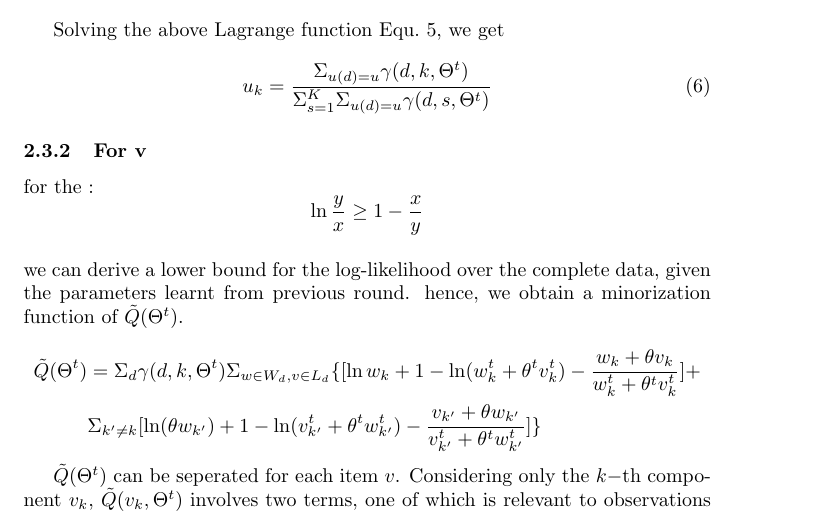
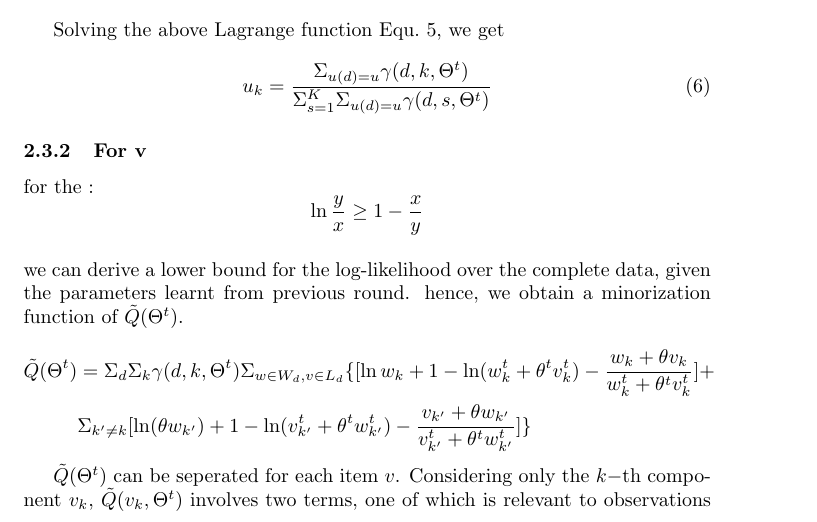
Before and after one commit to shenxiaolinZERO/LaTeXFile, a LaTeX document (ExplicitAndImplicitFeedback/ExplicitAndImplicitFeedback.tex): part of page 2 of 4, cut so that both start at the same text. Compiled offline with pdfLaTeX.

Commit message:
explicit--

```diff
--- a/ExplicitAndImplicitFeedback/ExplicitAndImplicitFeedback.tex
+++ b/ExplicitAndImplicitFeedback/ExplicitAndImplicitFeedback.tex
@@ -87,7 +87,7 @@ we can derive a lower bound for the log-likelihood over the complete data, given
 hence, we obtain a minorization function of $\tilde{Q}(\Theta^t)$.\\
 \begin{equation}
 \begin{aligned}
-\tilde{Q}(\Theta^t) &= \Sigma_d \gamma(d,k,\Theta^t) \Sigma_{w\in W_d, v\in L_d}  \{ [\ln w_k + 1 - \ln (w_k^t + \theta^t v_k^t) - \frac{w_k+\theta v_k}{w_k^t + \theta^tv_k^t}]+\\\nonumber
+\tilde{Q}(\Theta^t) &= \Sigma_d \Sigma_k \gamma(d,k,\Theta^t) \Sigma_{w\in W_d, v\in L_d}  \{ [\ln w_k + 1 - \ln (w_k^t + \theta^t v_k^t) - \frac{w_k+\theta v_k}{w_k^t + \theta^tv_k^t}]+\\\nonumber
 &\Sigma_{k'\neq k} [\ln (\theta w_{k'}) + 1 - \ln (v_{k'}^t + \theta^t w_{k'}^t) -  \frac{v_{k'}+\theta w_{k'}}{v_{k'}^t + \theta^t w_{k'}^t}]
 \}
 \end{aligned}
```
Also changed, not shown: ExplicitAndImplicitFeedback/ExplicitAndImplicitFeedback.pdf (added), 3 other files.
